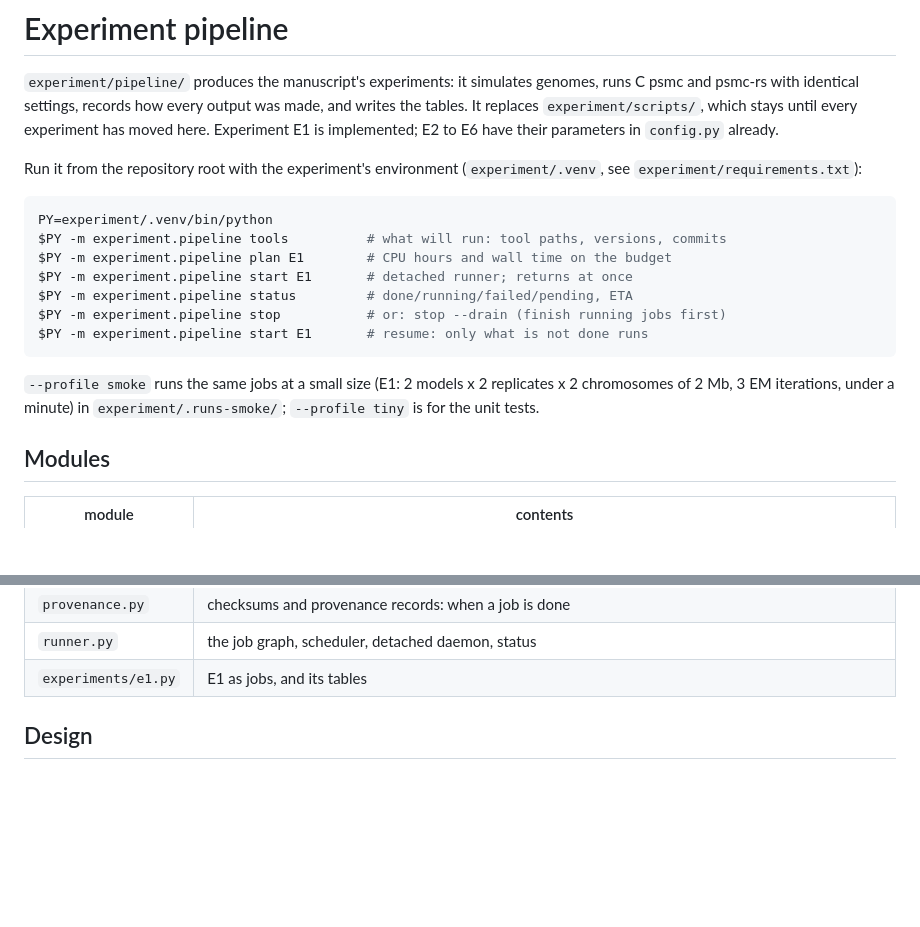
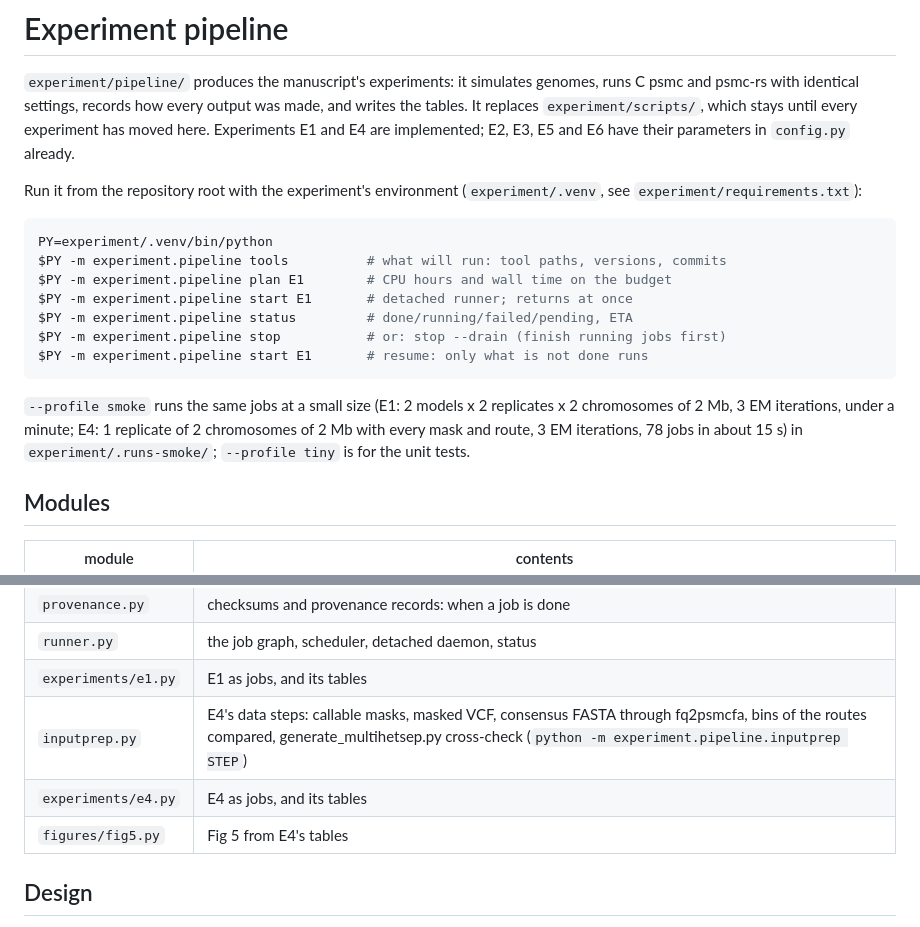
Before and after one commit to larryivan/psmc-rs, a Markdown page: experiment/pipeline/README.md, 2 parts joined by grey strips. Drawn GitHub-style; blank space fills up the shorter version.

````diff
--- a/experiment/pipeline/README.md
+++ b/experiment/pipeline/README.md
@@ -3,8 +3,9 @@
 `experiment/pipeline/` produces the manuscript's experiments: it simulates
 genomes, runs C psmc and psmc-rs with identical settings, records how every
 output was made, and writes the tables. It replaces `experiment/scripts/`,
-which stays until every experiment has moved here. Experiment E1 is
-implemented; E2 to E6 have their parameters in `config.py` already.
+which stays until every experiment has moved here. Experiments E1 and E4
+are implemented; E2, E3, E5 and E6 have their parameters in `config.py`
+already.
 
 Run it from the repository root with the experiment's environment
 (`experiment/.venv`, see `experiment/requirements.txt`):
@@ -20,8 +21,10 @@ $PY -m experiment.pipeline start E1       # resume: only what is not done runs
 ```
 
 `--profile smoke` runs the same jobs at a small size (E1: 2 models x 2
-replicates x 2 chromosomes of 2 Mb, 3 EM iterations, under a minute) in
-`experiment/.runs-smoke/`; `--profile tiny` is for the unit tests.
+replicates x 2 chromosomes of 2 Mb, 3 EM iterations, under a minute; E4: 1
+replicate of 2 chromosomes of 2 Mb with every mask and route, 3 EM
+iterations, 78 jobs in about 15 s) in `experiment/.runs-smoke/`;
+`--profile tiny` is for the unit tests.
 
 ## Modules
 
@@ -37,6 +40,9 @@ replicates x 2 chromosomes of 2 Mb, 3 EM iterations, under a minute) in
 | `provenance.py` | checksums and provenance records: when a job is done |
 | `runner.py` | the job graph, scheduler, detached daemon, status |
 | `experiments/e1.py` | E1 as jobs, and its tables |
+| `inputprep.py` | E4's data steps: callable masks, masked VCF, consensus FASTA through fq2psmcfa, bins of the routes compared, generate_multihetsep.py cross-check (`python -m experiment.pipeline.inputprep STEP`) |
+| `experiments/e4.py` | E4 as jobs, and its tables |
+| `figures/fig5.py` | Fig 5 from E4's tables |
 
 ## Design
 
````
Also changed, not shown: other parts of experiment/pipeline/README.md (+58 -0 lines).
